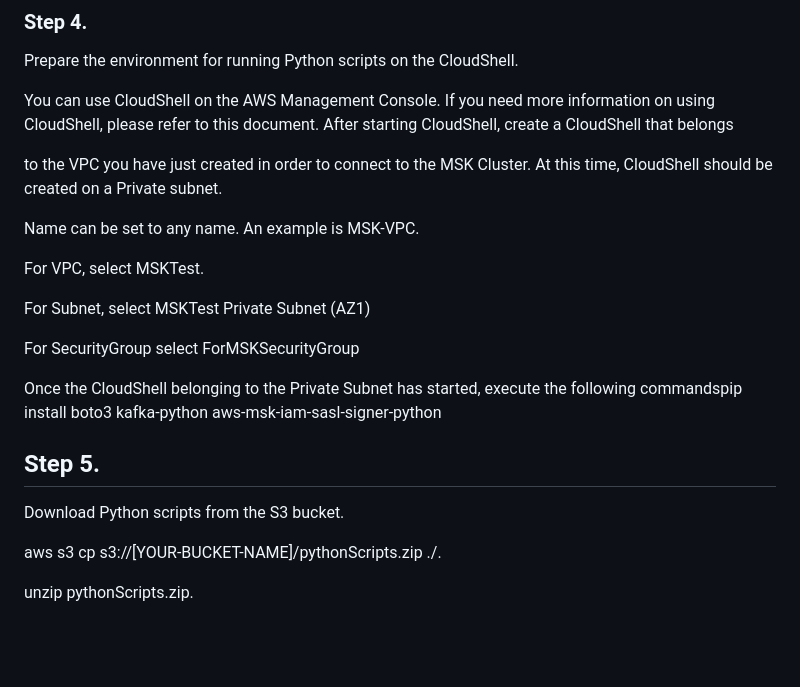
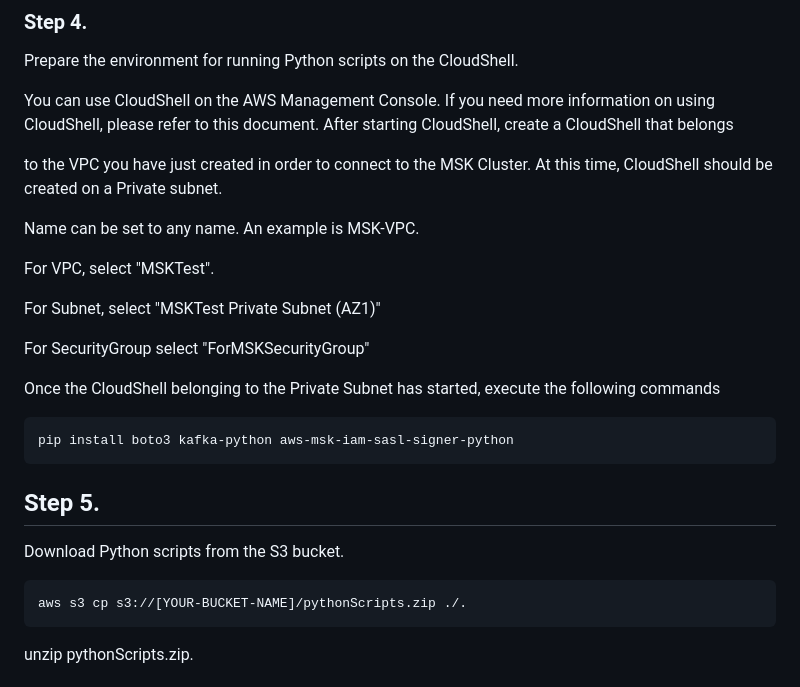
Before and after one commit to aws-samples/serverless-streaming-datastore-sample, a Markdown page: README.md, the part around the change. Drawn GitHub-style; blank space fills up the shorter version.

````diff
--- a/README.md
+++ b/README.md
@@ -61,19 +61,21 @@ to the VPC you have just created in order to connect to the MSK Cluster. At this
 
 Name can be set to any name. An example is MSK-VPC.
 
-For VPC, select MSKTest.
+For VPC, select "MSKTest".
 
-For Subnet, select MSKTest Private Subnet (AZ1)
+For Subnet, select "MSKTest Private Subnet (AZ1)"
 
-For SecurityGroup select ForMSKSecurityGroup
+For SecurityGroup select "ForMSKSecurityGroup"
 
-Once the CloudShell belonging to the Private Subnet has started, execute the following commandspip install boto3 kafka-python aws-msk-iam-sasl-signer-python
-
+Once the CloudShell belonging to the Private Subnet has started, execute the following commands
+```
+pip install boto3 kafka-python aws-msk-iam-sasl-signer-python
+```
 ## Step 5.
 Download Python scripts from the S3 bucket.
-
+```
 aws s3 cp s3://[YOUR-BUCKET-NAME]/pythonScripts.zip ./.
-
+```
 unzip pythonScripts.zip.
 
 ## Step 6. Set the environment variables for the broker URL and region value in the Python scripts.
````
